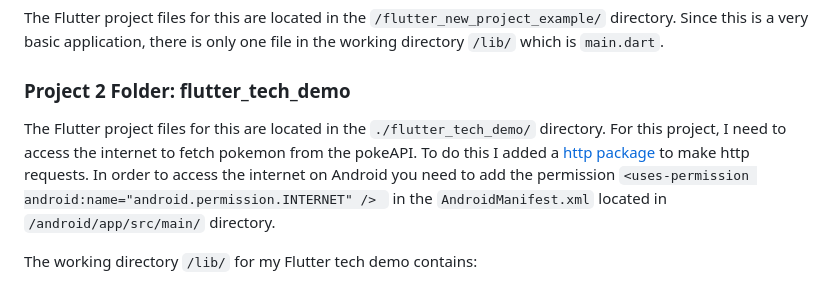
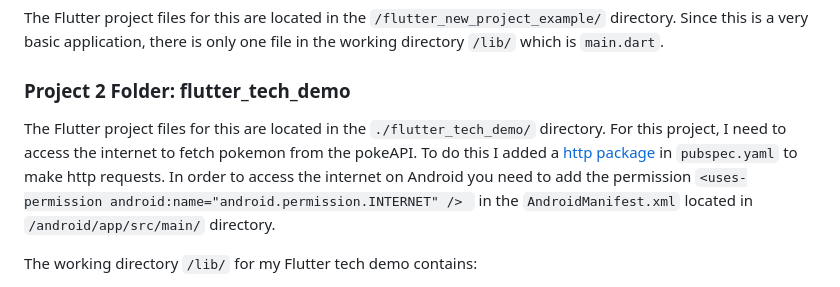
Before and after one commit to rnat697/750techdemo, a Markdown page: README.md, the part around the change. GitHub-like rendering.

Commit message:
edited http package reference

````diff
--- a/README.md
+++ b/README.md
@@ -53,7 +53,7 @@ Since this is a very basic application, there is only one file in the working di
 
 ### Project 2 Folder: flutter_tech_demo
 The Flutter project files for this are located in the ```./flutter_tech_demo/``` directory.
-For this project, I need to access the internet to fetch pokemon from the pokeAPI. To do this I added a [http package](https://pub.dev/packages/http) to make http requests.
+For this project, I need to access the internet to fetch pokemon from the pokeAPI. To do this I added a [http package](https://pub.dev/packages/http) in ```pubspec.yaml``` to make http requests.
 In order to access the internet on Android you need to add the permission ```<uses-permission android:name="android.permission.INTERNET" /> ``` in the ```AndroidManifest.xml``` located in ```/android/app/src/main/``` directory.
 
 The working directory ```/lib/``` for my Flutter tech demo contains:
````
